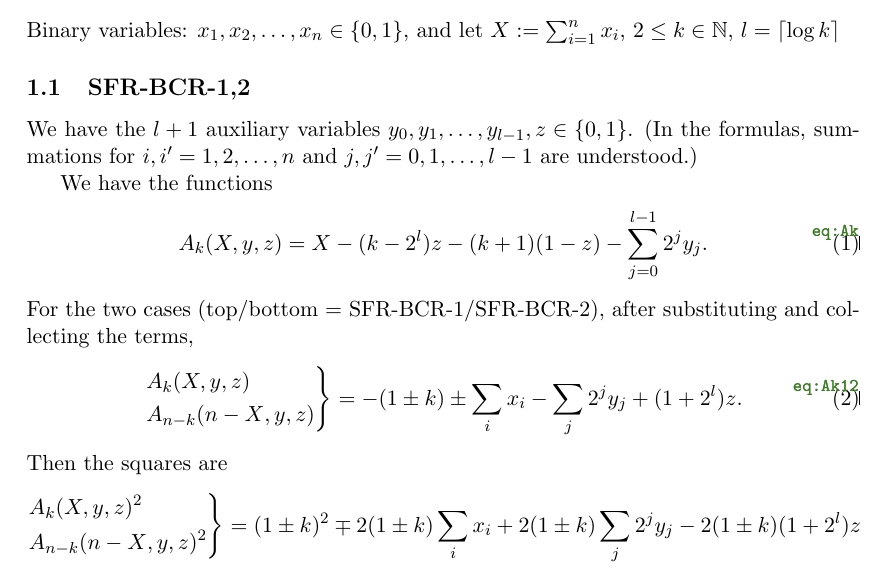
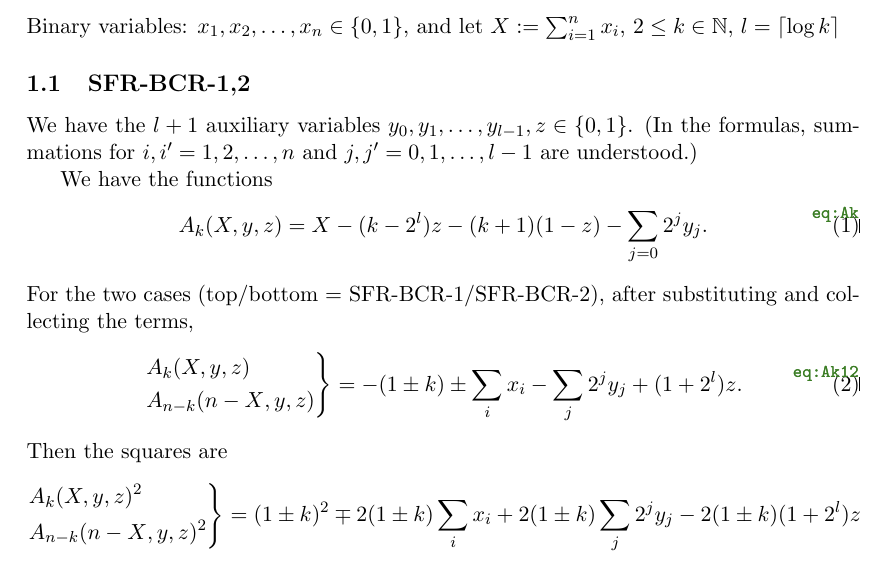
Before and after one commit to HPQC-LABS/Book_About_Quadratization, a LaTeX document (everything_else/SFR_Derivations/SFR_Derivations.tex): part of page 1 of 3, cut so that both start at the same text. Compiled offline with pdfLaTeX.

Commit message:
Removed upper bound on summation for Eq. 1 of SFT derivations.pdf
Reason why: because the sentence before, implied that we would be ignoring upper bounds, which made it confusing because the next equation had an upper bound.

```diff
--- a/everything_else/SFR_Derivations/SFR_Derivations.tex
+++ b/everything_else/SFR_Derivations/SFR_Derivations.tex
@@ -50,7 +50,7 @@ We have the $l+1$ auxiliary variables $y_0,y_1,\dots,y_{l-1},z\in\{0,1\}$.
 We have the functions
 \begin{equation}
 \label{eq:Ak}
-A_k(X,y,z) = X - (k-2^l)z - (k+1)(1-z) - \sum_{j=0}^{l-1}2^jy_j.
+A_k(X,y,z) = X - (k-2^l)z - (k+1)(1-z) - \sum_{j=0}2^jy_j.
 \end{equation}
 For the  two cases
 (top/bottom = SFR-BCR-1/SFR-BCR-2),
```
